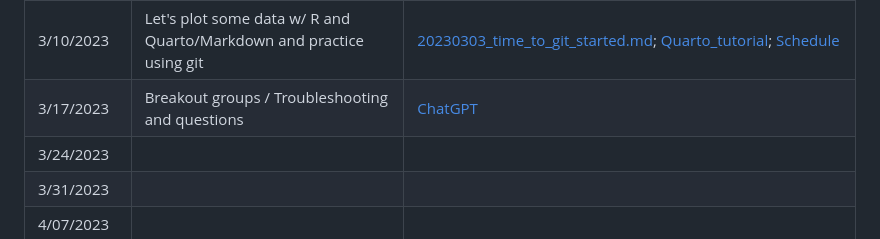
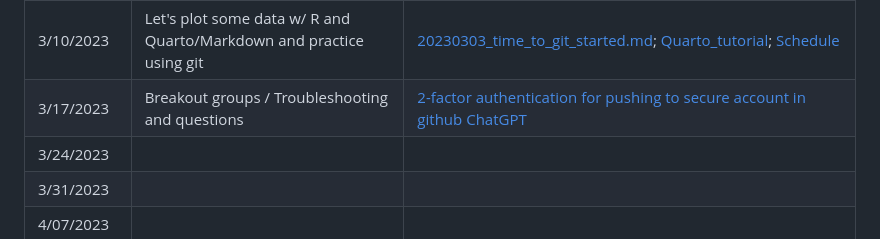
Before and after one commit to SamGurr/RClub, a Markdown page: schedule.md, the part around the change. GitHub-like rendering.

Commit message:
Added resource

```diff
--- a/schedule.md
+++ b/schedule.md
@@ -17,7 +17,7 @@
 | 2/24/2023   |                <add here>                   |      <add here>    |
 | 3/03/2023   |       Let's git' it started (workshop)      |   [20230303_time_to_git_started.md](https://github.com/SamGurr/RClub/blob/main/sessions/3_3_2023_Git_workshop/20230303_time_to_git_started.md)    |
 | 3/10/2023   | Let's plot some data w/ R and Quarto/Markdown and practice using git |   [20230303_time_to_git_started.md](https://github.com/SamGurr/RClub/blob/main/sessions/3_3_2023_Git_workshop/20230303_time_to_git_started.md); [Quarto_tutorial](https://quarto.org/docs/tools/rstudio.html); [Schedule](https://docs.google.com/document/d/1rIQIAo8KMlhF1Zw4H24NxqVUP3jxRBB9deLHJMbyGP0/edit?pli=1) |
-| 3/17/2023   |       Breakout groups / Troubleshooting and questions           |      [ChatGPT](https://chat.openai.com/)    |
+| 3/17/2023   |       Breakout groups / Troubleshooting and questions           |      [2-factor authentication for pushing to secure account in github](https://docs.github.com/en/authentication/keeping-your-account-and-data-secure/creating-a-personal-access-token) [ChatGPT](https://chat.openai.com/)    |
 | 3/24/2023   |                <add here>                   |      <add here>    |
 | 3/31/2023   |                <add here>                   |      <add here>    |
 | 4/07/2023   |                <add here>                   |      <add here>    |
```
